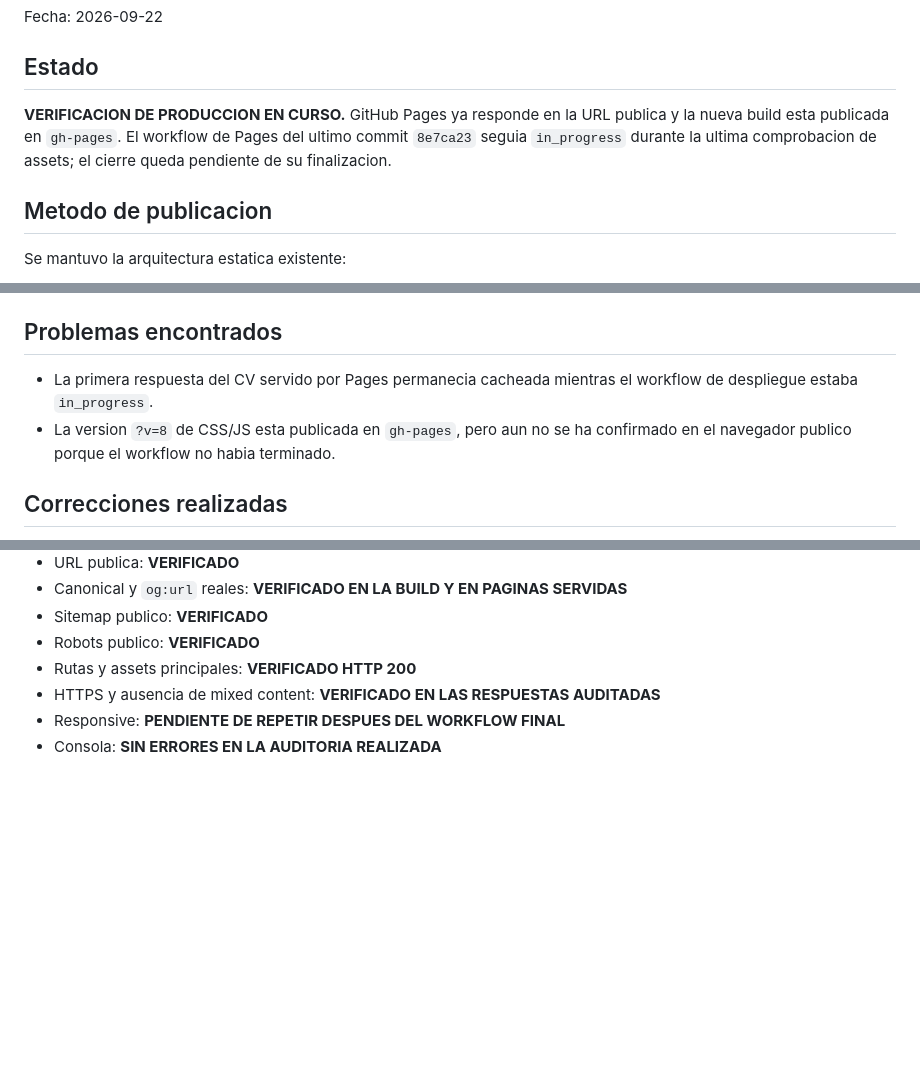
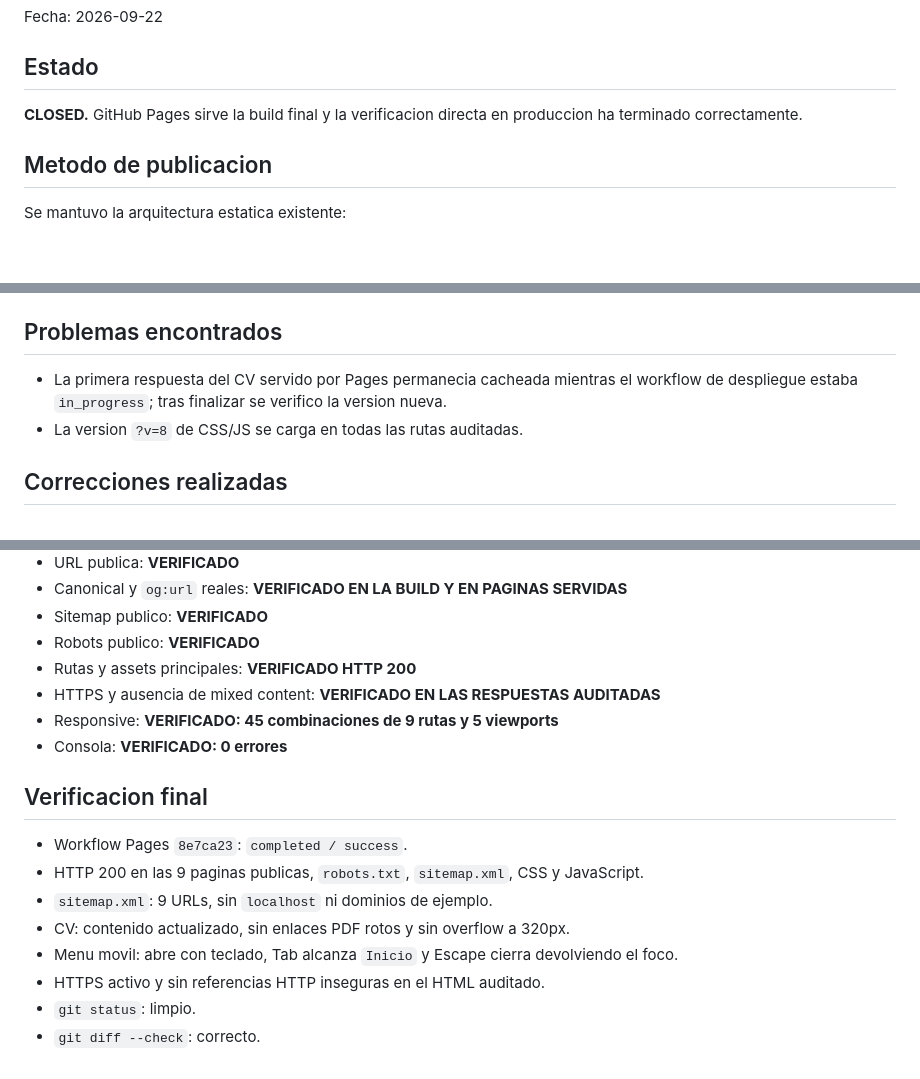
Before and after one commit to AsKrueger/webportfolio, a Markdown page: ISSUE-8-VERIFICATION.md, 3 parts joined by grey strips. Drawn GitHub-style; blank space fills up the shorter version.

Commit message:
docs: close production verification

```diff
--- a/ISSUE-8-VERIFICATION.md
+++ b/ISSUE-8-VERIFICATION.md
@@ -4,7 +4,7 @@ Fecha: 2026-09-22
 
 ## Estado
 
-**VERIFICACION DE PRODUCCION EN CURSO.** GitHub Pages ya responde en la URL publica y la nueva build esta publicada en `gh-pages`. El workflow de Pages del ultimo commit `8e7ca23` seguia `in_progress` durante la ultima comprobacion de assets; el cierre queda pendiente de su finalizacion.
+**CLOSED.** GitHub Pages sirve la build final y la verificacion directa en produccion ha terminado correctamente.
 
 ## Metodo de publicacion
 
@@ -82,8 +82,8 @@ La rama `gh-pages` contiene:
 
 ## Problemas encontrados
 
-- La primera respuesta del CV servido por Pages permanecia cacheada mientras el workflow de despliegue estaba `in_progress`.
-- La version `?v=8` de CSS/JS esta publicada en `gh-pages`, pero aun no se ha confirmado en el navegador publico porque el workflow no habia terminado.
+- La primera respuesta del CV servido por Pages permanecia cacheada mientras el workflow de despliegue estaba `in_progress`; tras finalizar se verifico la version nueva.
+- La version `?v=8` de CSS/JS se carga en todas las rutas auditadas.
 
 ## Correcciones realizadas
 
@@ -108,5 +108,16 @@ Lighthouse, axe, Node.js, npm y npx no estan disponibles. La verificacion de con
 - Robots publico: **VERIFICADO**
 - Rutas y assets principales: **VERIFICADO HTTP 200**
 - HTTPS y ausencia de mixed content: **VERIFICADO EN LAS RESPUESTAS AUDITADAS**
-- Responsive: **PENDIENTE DE REPETIR DESPUES DEL WORKFLOW FINAL**
-- Consola: **SIN ERRORES EN LA AUDITORIA REALIZADA**
+- Responsive: **VERIFICADO: 45 combinaciones de 9 rutas y 5 viewports**
+- Consola: **VERIFICADO: 0 errores**
+
+## Verificacion final
+
+- Workflow Pages `8e7ca23`: `completed / success`.
+- HTTP 200 en las 9 paginas publicas, `robots.txt`, `sitemap.xml`, CSS y JavaScript.
+- `sitemap.xml`: 9 URLs, sin `localhost` ni dominios de ejemplo.
+- CV: contenido actualizado, sin enlaces PDF rotos y sin overflow a 320px.
+- Menu movil: abre con teclado, Tab alcanza `Inicio` y Escape cierra devolviendo el foco.
+- HTTPS activo y sin referencias HTTP inseguras en el HTML auditado.
+- `git status`: limpio.
+- `git diff --check`: correcto.
```
Also changed, not shown: other parts of ISSUE-8-VERIFICATION.md (+1 -1 lines).
